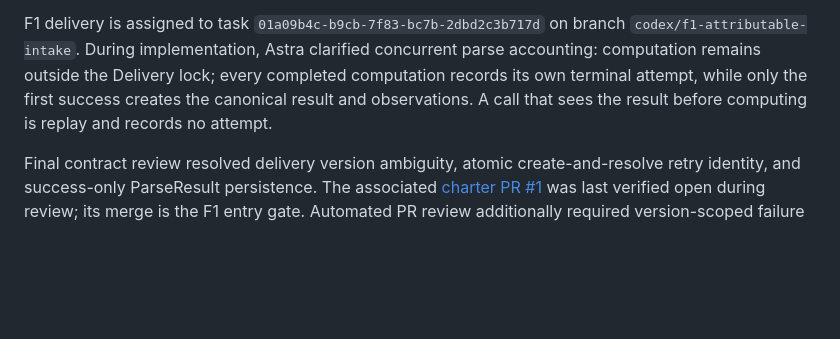
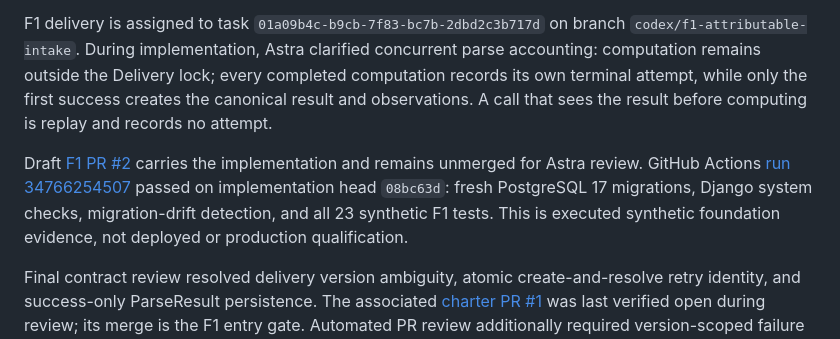
Before and after one commit to katanada2/MediCafe-v1, a Markdown page: docs/roadmap/DELIVERY_HANDOFF.md, the part around the change. GitHub-like rendering; blank space fills up the shorter version.

Commit message:
Record F1 PostgreSQL evidence

```diff
--- a/docs/roadmap/DELIVERY_HANDOFF.md
+++ b/docs/roadmap/DELIVERY_HANDOFF.md
@@ -32,5 +32,7 @@ A future update should record the delivery task/branch and evidence status. Keep
 
 F1 delivery is assigned to task `01a09b4c-b9cb-7f83-bc7b-2dbd2c3b717d` on branch `codex/f1-attributable-intake`. During implementation, Astra clarified concurrent parse accounting: computation remains outside the Delivery lock; every completed computation records its own terminal attempt, while only the first success creates the canonical result and observations. A call that sees the result before computing is replay and records no attempt.
 
+Draft [F1 PR #2](https://github.com/katanada2/MediCafe-v1/pull/2) carries the implementation and remains unmerged for Astra review. GitHub Actions [run 34766254507](https://github.com/katanada2/MediCafe-v1/actions/runs/34766254507) passed on implementation head `08bc63d`: fresh PostgreSQL 17 migrations, Django system checks, migration-drift detection, and all 23 synthetic F1 tests. This is executed synthetic foundation evidence, not deployed or production qualification.
+
 Final contract review resolved delivery version ambiguity, atomic create-and-resolve retry identity, and success-only ParseResult persistence. The associated [charter PR #1](https://github.com/katanada2/MediCafe-v1/pull/1) was last verified open during review; its merge is the F1 entry gate.
 Automated PR review additionally required version-scoped failure history. F1 therefore records immutable terminal ParseAttempts while keeping ParseResults success-only; no durable running/lease subsystem is added.
```
